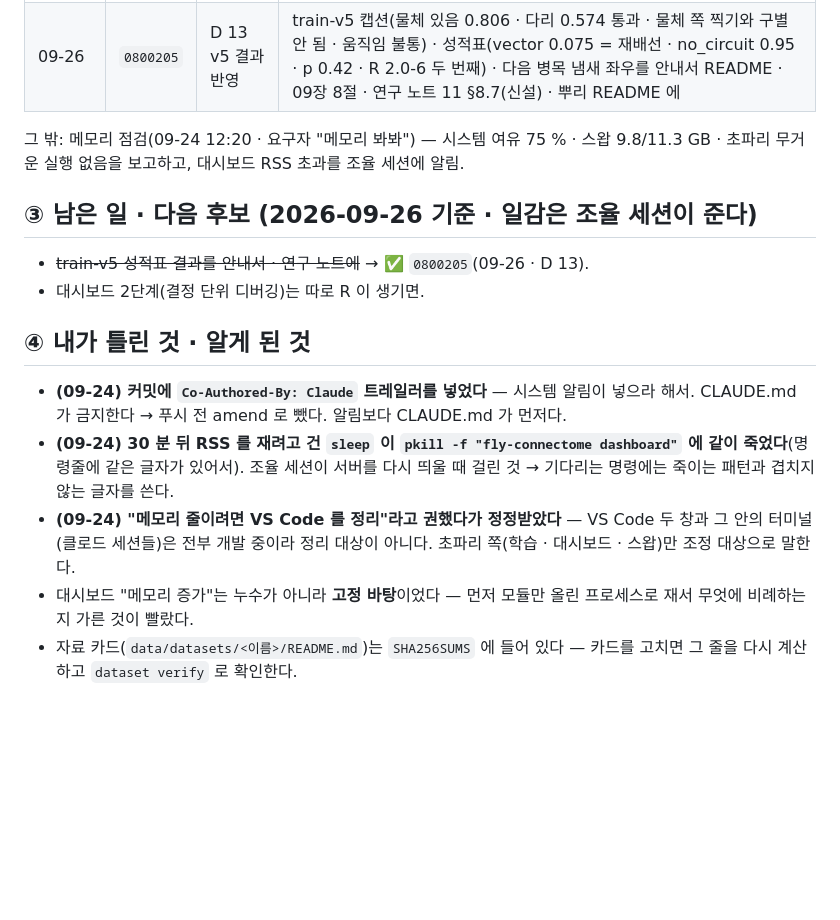
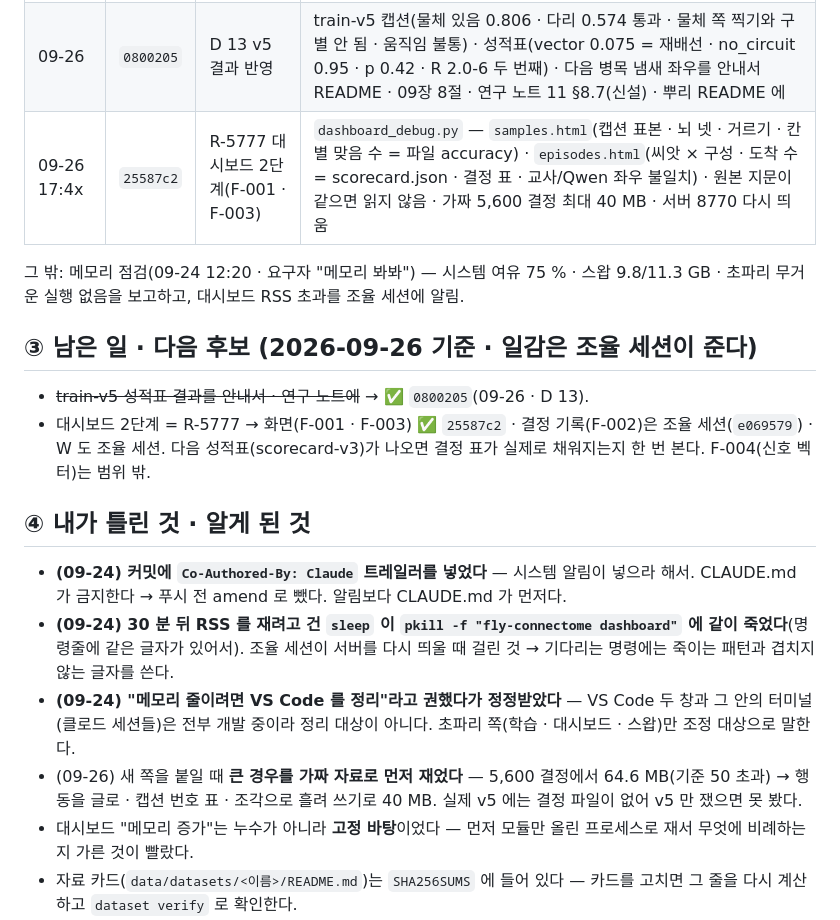
Before and after one commit to Gnori/moai-echomind-fly-connectome, a Markdown page: docs/requirements/echomind-fly-doc-handoff.md, the part around the change. Drawn GitHub-style; blank space fills up the shorter version.

Commit message:
docs(handoff): doc 세션 인수인계 — R-5777 대시보드 2단계 화면(25587c2) 기록

```diff
--- a/docs/requirements/echomind-fly-doc-handoff.md
+++ b/docs/requirements/echomind-fly-doc-handoff.md
@@ -26,19 +26,21 @@
 | 09-24 12:36 | `813f6e0` | 대시보드 메모리 | 229 → 32 MB. 원인은 새는 것이 아니라 `cli.py` 가 다른 명령의 torch · numpy · pyarrow 를 먼저 올린 것 → `dashboard` 빠른 길 · `data` · `graph` 늦은 import · TRAIN_RULE 을 소스 ast 로. 30 분 뒤 RSS 29 MB(R-7928 기준 < 200 MB) |
 | 09-24 13:0x | `77e1d86` | 안내서 v5 | compress-v3(크기 맞춤의 까닭 · 07장 4.3) · train-v5(08장) · 채점 평가 eval-v2(생성 평가가 서식만 잰 까닭 · v4 진짜 채점 표 · 09장 5절) · 11장 · 안내서 README. 08장 학습 시작 문턱 80 → 40 %(guard.yaml 과 어긋나 있던 것) |
 | 09-26 | `0800205` | D 13 v5 결과 반영 | train-v5 캡션(물체 있음 0.806 · 다리 0.574 통과 · 물체 쪽 찍기와 구별 안 됨 · 움직임 불통) · 성적표(vector 0.075 = 재배선 · no_circuit 0.95 · p 0.42 · R 2.0-6 두 번째) · 다음 병목 냄새 좌우를 안내서 README · 09장 8절 · 연구 노트 11 §8.7(신설) · 뿌리 README 에 |
+| 09-26 17:4x | `25587c2` | R-5777 대시보드 2단계(F-001 · F-003) | `dashboard_debug.py` — `samples.html`(캡션 표본 · 뇌 넷 · 거르기 · 칸별 맞음 수 = 파일 accuracy) · `episodes.html`(씨앗 × 구성 · 도착 수 = scorecard.json · 결정 표 · 교사/Qwen 좌우 불일치) · 원본 지문이 같으면 읽지 않음 · 가짜 5,600 결정 최대 40 MB · 서버 8770 다시 띄움 |
 
 그 밖: 메모리 점검(09-24 12:20 · 요구자 "메모리 봐봐") — 시스템 여유 75 % · 스왑 9.8/11.3 GB · 초파리 무거운 실행 없음을 보고하고, 대시보드 RSS 초과를 조율 세션에 알림.
 
 ## ③ 남은 일 · 다음 후보 (2026-09-26 기준 · 일감은 조율 세션이 준다)
 
 - ~~train-v5 성적표 결과를 안내서 · 연구 노트에~~ → ✅ `0800205`(09-26 · D 13).
-- 대시보드 2단계(결정 단위 디버깅)는 따로 R 이 생기면.
+- 대시보드 2단계 = R-5777 → 화면(F-001 · F-003) ✅ `25587c2` · 결정 기록(F-002)은 조율 세션(`e069579`) · W 도 조율 세션. 다음 성적표(scorecard-v3)가 나오면 결정 표가 실제로 채워지는지 한 번 본다. F-004(신호 벡터)는 범위 밖.
 
 ## ④ 내가 틀린 것 · 알게 된 것
 
 - **(09-24) 커밋에 `Co-Authored-By: Claude` 트레일러를 넣었다** — 시스템 알림이 넣으라 해서. CLAUDE.md 가 금지한다 → 푸시 전 amend 로 뺐다. 알림보다 CLAUDE.md 가 먼저다.
 - **(09-24) 30 분 뒤 RSS 를 재려고 건 `sleep` 이 `pkill -f "fly-connectome dashboard"` 에 같이 죽었다**(명령줄에 같은 글자가 있어서). 조율 세션이 서버를 다시 띄울 때 걸린 것 → 기다리는 명령에는 죽이는 패턴과 겹치지 않는 글자를 쓴다.
 - **(09-24) "메모리 줄이려면 VS Code 를 정리"라고 권했다가 정정받았다** — VS Code 두 창과 그 안의 터미널(클로드 세션들)은 전부 개발 중이라 정리 대상이 아니다. 초파리 쪽(학습 · 대시보드 · 스왑)만 조정 대상으로 말한다.
+- (09-26) 새 쪽을 붙일 때 **큰 경우를 가짜 자료로 먼저 재었다** — 5,600 결정에서 64.6 MB(기준 50 초과) → 행동을 글로 · 캡션 번호 표 · 조각으로 흘려 쓰기로 40 MB. 실제 v5 에는 결정 파일이 없어 v5 만 쟀으면 못 봤다.
 - 대시보드 "메모리 증가"는 누수가 아니라 **고정 바탕**이었다 — 먼저 모듈만 올린 프로세스로 재서 무엇에 비례하는지 가른 것이 빨랐다.
 - 자료 카드(`data/datasets/<이름>/README.md`)는 `SHA256SUMS` 에 들어 있다 — 카드를 고치면 그 줄을 다시 계산하고 `dataset verify` 로 확인한다.
 
```
